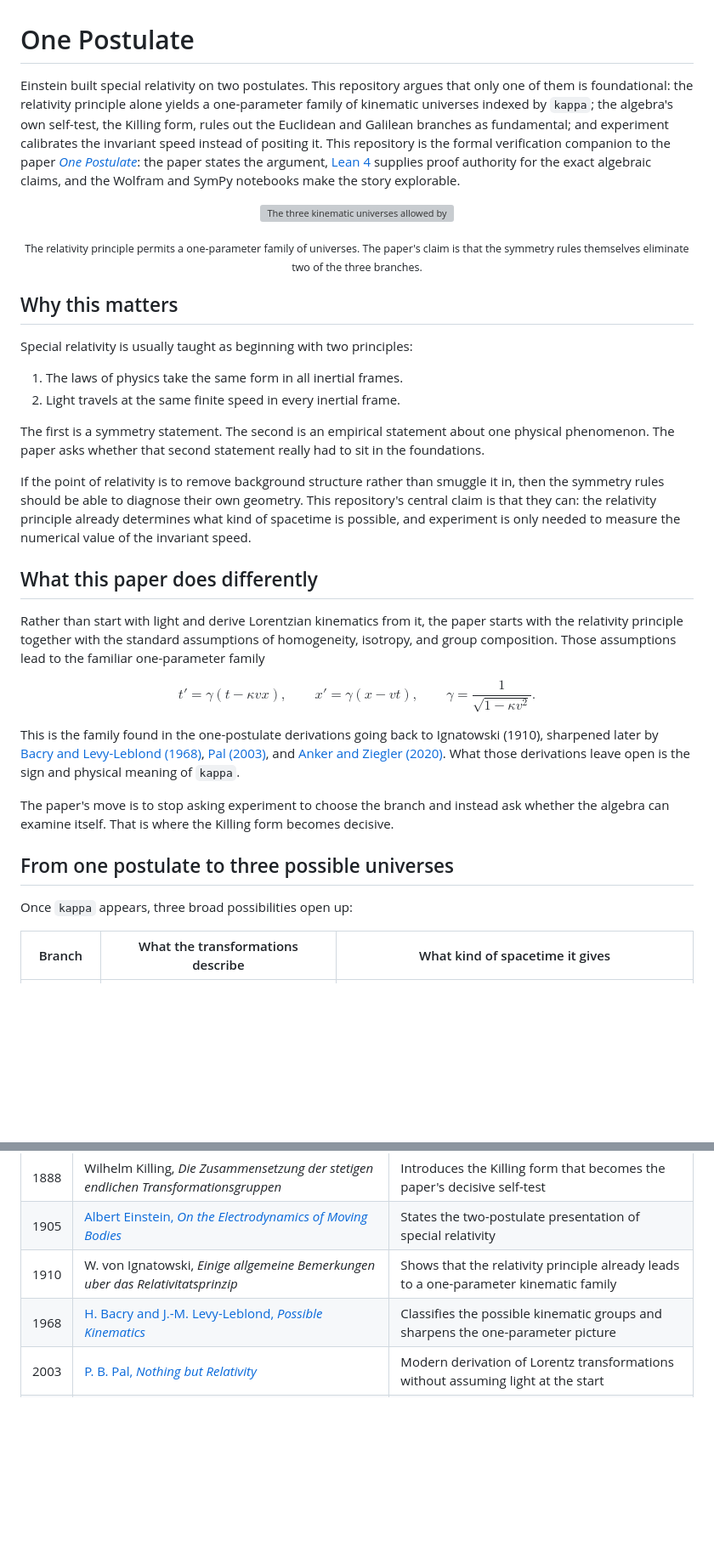
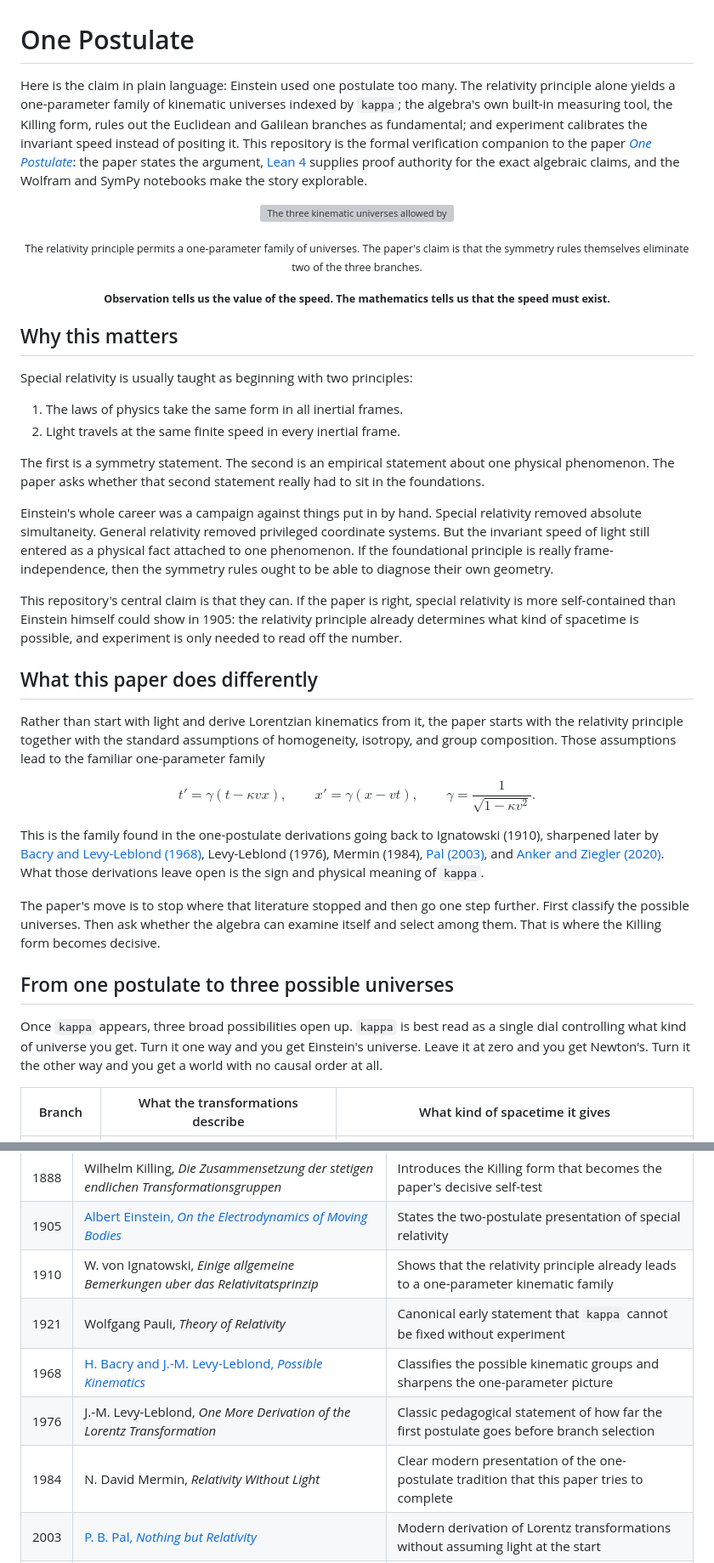
Before and after one commit to rishistyping/ii-logos-one-postulate, a Markdown page: README.md, 2 parts joined by grey strips. Shown at 85% size. Drawn GitHub-style; blank space fills up the shorter version; grey boxes are pictures that could not be loaded.

```diff
--- a/README.md
+++ b/README.md
@@ -1,12 +1,15 @@
 # One Postulate
 
-Einstein built special relativity on two postulates. This repository argues that only one of them is foundational: the relativity principle alone yields a one-parameter family of kinematic universes indexed by `kappa`; the algebra's own self-test, the Killing form, rules out the Euclidean and Galilean branches as fundamental; and experiment calibrates the invariant speed instead of positing it. This repository is the formal verification companion to the paper [*One Postulate*](paper/one-postulate.pdf): the paper states the argument, [Lean 4](https://lean-lang.org/) supplies proof authority for the exact algebraic claims, and the Wolfram and SymPy notebooks make the story explorable.
+Here is the claim in plain language: Einstein used one postulate too many. The relativity principle alone yields a one-parameter family of kinematic universes indexed by `kappa`; the algebra's own built-in measuring tool, the Killing form, rules out the Euclidean and Galilean branches as fundamental; and experiment calibrates the invariant speed instead of positing it. This repository is the formal verification companion to the paper [*One Postulate*](paper/one-postulate.pdf): the paper states the argument, [Lean 4](https://lean-lang.org/) supplies proof authority for the exact algebraic claims, and the Wolfram and SymPy notebooks make the story explorable.
 
 <p align="center">
   <img src="wolfram/assets/notebook_preview_branches.svg" alt="The three kinematic universes allowed by the relativity principle" width="900" />
 </p>
 <p align="center">
   <sub>The relativity principle permits a one-parameter family of universes. The paper's claim is that the symmetry rules themselves eliminate two of the three branches.</sub>
+</p>
+<p align="center">
+  <sub><strong>Observation tells us the value of the speed. The mathematics tells us that the speed must exist.</strong></sub>
 </p>
 
 ## Why this matters
@@ -18,7 +21,9 @@ Special relativity is usually taught as beginning with two principles:
 
 The first is a symmetry statement. The second is an empirical statement about one physical phenomenon. The paper asks whether that second statement really had to sit in the foundations.
 
-If the point of relativity is to remove background structure rather than smuggle it in, then the symmetry rules should be able to diagnose their own geometry. This repository's central claim is that they can: the relativity principle already determines what kind of spacetime is possible, and experiment is only needed to measure the numerical value of the invariant speed.
+Einstein's whole career was a campaign against things put in by hand. Special relativity removed absolute simultaneity. General relativity removed privileged coordinate systems. But the invariant speed of light still entered as a physical fact attached to one phenomenon. If the foundational principle is really frame-independence, then the symmetry rules ought to be able to diagnose their own geometry.
+
+This repository's central claim is that they can. If the paper is right, special relativity is more self-contained than Einstein himself could show in 1905: the relativity principle already determines what kind of spacetime is possible, and experiment is only needed to read off the number.
 
 ## What this paper does differently
 
@@ -30,13 +35,13 @@ x' = \gamma (x - vt), \qquad
 \gamma = \frac{1}{\sqrt{1 - \kappa v^2}}.
 $$
 
-This is the family found in the one-postulate derivations going back to Ignatowski (1910), sharpened later by [Bacry and Levy-Leblond (1968)](https://www.osti.gov/biblio/4838778), [Pal (2003)](https://arxiv.org/abs/physics/0302045), and [Anker and Ziegler (2020)](https://arxiv.org/abs/2007.09301). What those derivations leave open is the sign and physical meaning of `kappa`.
+This is the family found in the one-postulate derivations going back to Ignatowski (1910), sharpened later by [Bacry and Levy-Leblond (1968)](https://www.osti.gov/biblio/4838778), Levy-Leblond (1976), Mermin (1984), [Pal (2003)](https://arxiv.org/abs/physics/0302045), and [Anker and Ziegler (2020)](https://arxiv.org/abs/2007.09301). What those derivations leave open is the sign and physical meaning of `kappa`.
 
-The paper's move is to stop asking experiment to choose the branch and instead ask whether the algebra can examine itself. That is where the Killing form becomes decisive.
+The paper's move is to stop where that literature stopped and then go one step further. First classify the possible universes. Then ask whether the algebra can examine itself and select among them. That is where the Killing form becomes decisive.
 
 ## From one postulate to three possible universes
 
-Once `kappa` appears, three broad possibilities open up:
+Once `kappa` appears, three broad possibilities open up. `kappa` is best read as a single dial controlling what kind of universe you get. Turn it one way and you get Einstein's universe. Leave it at zero and you get Newton's. Turn it the other way and you get a world with no causal order at all.
 
 | Branch | What the transformations describe | What kind of spacetime it gives |
 | --- | --- | --- |
@@ -165,7 +193,10 @@ The README follows the paper's claim, but the paper itself sits inside a long "r
 | 1888 | Wilhelm Killing, *Die Zusammensetzung der stetigen endlichen Transformationsgruppen* | Introduces the Killing form that becomes the paper's decisive self-test |
 | 1905 | [Albert Einstein, *On the Electrodynamics of Moving Bodies*](https://en.wikisource.org/wiki/On_the_Electrodynamics_of_Moving_Bodies_%281920_edition%29) | States the two-postulate presentation of special relativity |
 | 1910 | W. von Ignatowski, *Einige allgemeine Bemerkungen uber das Relativitatsprinzip* | Shows that the relativity principle already leads to a one-parameter kinematic family |
+| 1921 | Wolfgang Pauli, *Theory of Relativity* | Canonical early statement that `kappa` cannot be fixed without experiment |
 | 1968 | [H. Bacry and J.-M. Levy-Leblond, *Possible Kinematics*](https://www.osti.gov/biblio/4838778) | Classifies the possible kinematic groups and sharpens the one-parameter picture |
+| 1976 | J.-M. Levy-Leblond, *One More Derivation of the Lorentz Transformation* | Classic pedagogical statement of how far the first postulate goes before branch selection |
+| 1984 | N. David Mermin, *Relativity Without Light* | Clear modern presentation of the one-postulate tradition that this paper tries to complete |
 | 2003 | [P. B. Pal, *Nothing but Relativity*](https://arxiv.org/abs/physics/0302045) | Modern derivation of Lorentz transformations without assuming light at the start |
 | 2015 | [A. Drory, *The necessity of the second postulate in special relativity*](https://arxiv.org/abs/1412.4018) | Frames the modern debate over how much the second postulate contributes physically |
 | 2020 | [J.-P. Anker and F. Ziegler, *Relativity without light: A new proof of Ignatowski's theorem*](https://arxiv.org/abs/2007.09301) | Shows the one-postulate route remains mathematically active and technically fertile |
```
Also changed, not shown: other parts of README.md (+56 -3 lines).
